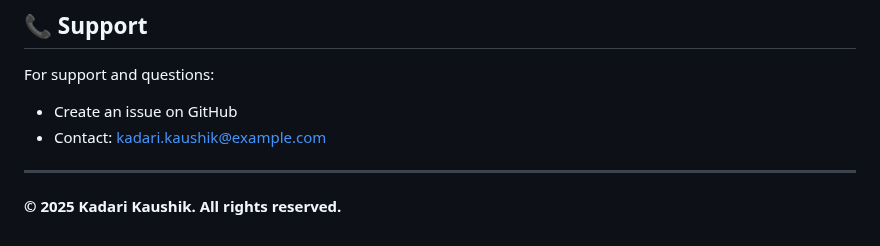
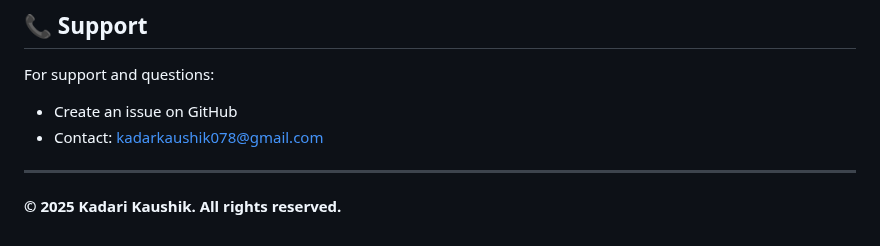
Before and after one commit to Kaushikkadari/Detection-of-Cardiovascular-Diseases-within-the-ECG-Data-Using-CNN-and-LSTM-, a Markdown page: README.md, the part around the change. GitHub-like rendering.

```diff
--- a/README.md
+++ b/README.md
@@ -191,7 +191,7 @@ This project is licensed under the MIT License - see the [LICENSE](LICENSE) file
 
 For support and questions:
 - Create an issue on GitHub
-- Contact: kadari.kaushik@example.com
+- Contact: kadarkaushik078@gmail.com
 
 ---
 
```
